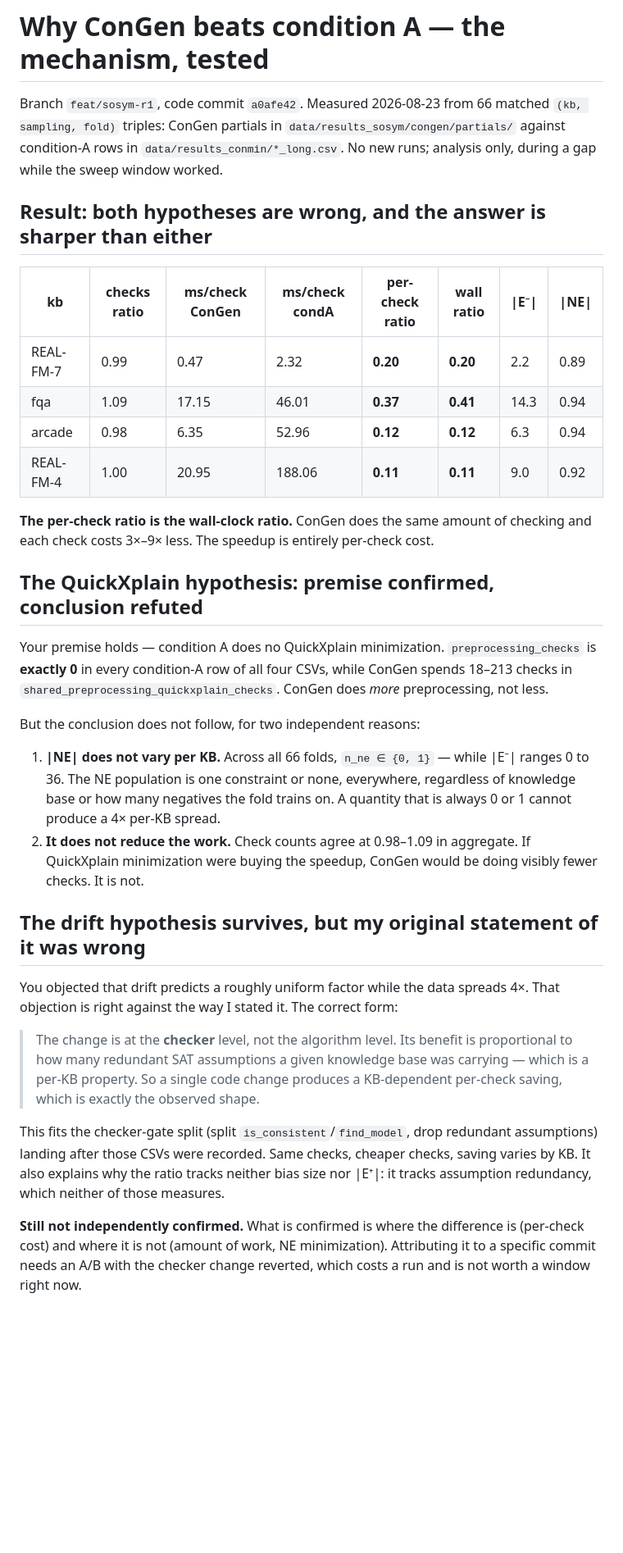
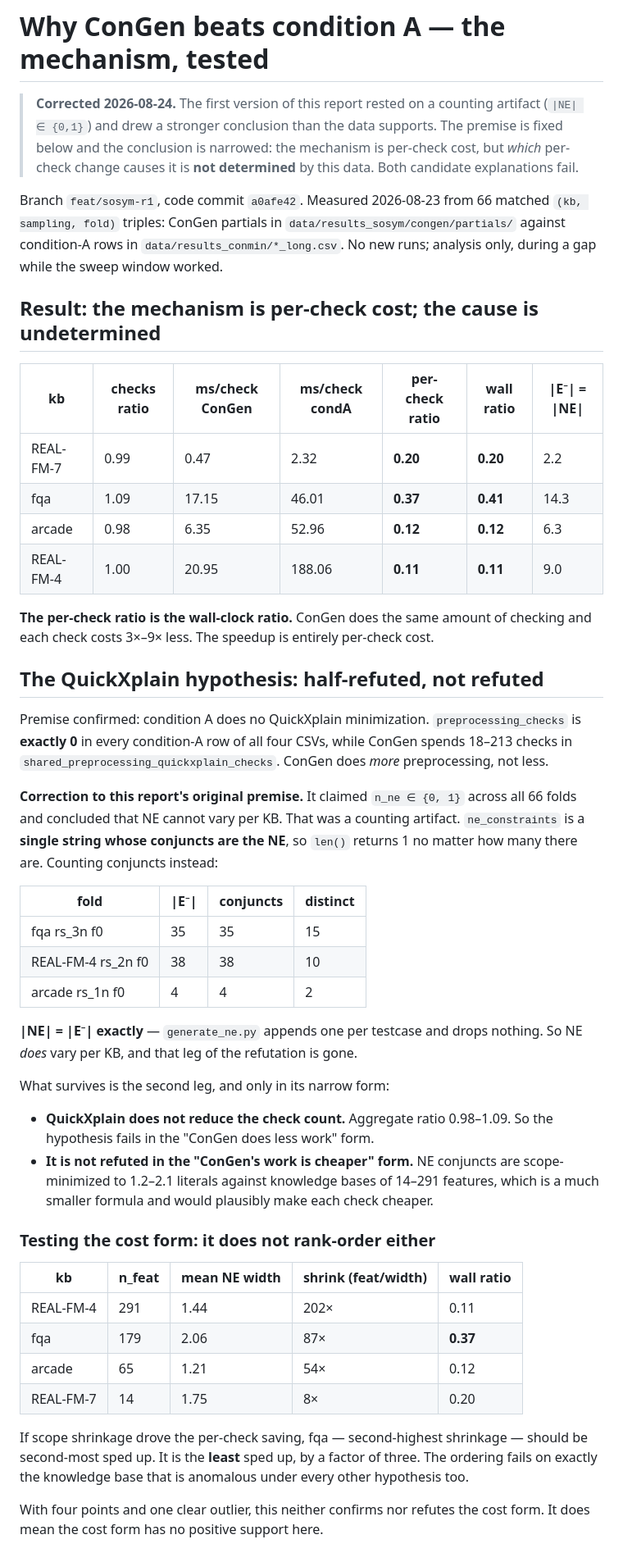
Before and after one commit to manleviet/AcqMSS, a Markdown page: plans/reports/measurement-260823-2347-congen-condition-a-ratio-mechanism-report.md, the part around one of its changes. Shown at 82% size. Rendered like a GitHub page; blank space fills up the shorter version.

Commit message:
docs(sosym): correct the NE premise and narrow the mechanism claim
ne_constraints is one string whose conjuncts are the NE, so len() returns 1 no
matter how many there are. Counting conjuncts: |NE| = |E-| exactly, one per
testcase, nothing dropped. The report claimed |NE| in {0,1} and concluded NE cannot
vary per KB; it does vary, and that leg of the refutation is gone.

What survives is narrower. Check counts agree at 0.98-1.09, so QuickXplain
minimization does not reduce the work — the hypothesis fails in its "less work"
form. It is not refuted in its "cheaper work" form: NE conjuncts are scope-minimized
to 1.2-2.1 literals against 14-291 features. But that form has no positive support
either, because shrinkage does not rank-order with the speedup — fqa has the
second-highest shrinkage and the lowest speedup by a factor of three.

The checker-gate story is in the same position: it predicts a per-KB spread without
predicting this one, and nothing here rules it in or out. Neither candidate accounts
for fqa, so the cause of the per-check saving is open.

Also drops the manuscript recommendation. Condition A is ConMin's condition and
ConMin is unpublished, so no such comparison can enter the paper in any unit; this
is an internal validation device only. Records the len() trap and the
non-deduplicated conjuncts as follow-ups.

```diff
--- a/plans/reports/measurement-260823-2347-congen-condition-a-ratio-mechanism-report.md
+++ b/plans/reports/measurement-260823-2347-congen-condition-a-ratio-mechanism-report.md
@@ -1,55 +1,70 @@
 # Why ConGen beats condition A — the mechanism, tested
+
+> **Corrected 2026-08-24.** The first version of this report rested on a
+> counting artifact (`|NE| ∈ {0,1}`) and drew a stronger conclusion than the
+> data supports. The premise is fixed below and the conclusion is narrowed:
+> the mechanism is per-check cost, but *which* per-check change causes it is
+> **not determined** by this data. Both candidate explanations fail.
 
 Branch `feat/sosym-r1`, code commit `a0afe42`. Measured 2026-08-23 from 66 matched
 `(kb, sampling, fold)` triples: ConGen partials in `data/results_sosym/congen/partials/`
 against condition-A rows in `data/results_conmin/*_long.csv`. No new runs; analysis
 only, during a gap while the sweep window worked.
 
-## Result: both hypotheses are wrong, and the answer is sharper than either
+## Result: the mechanism is per-check cost; the cause is undetermined
 
-| kb | checks ratio | ms/check ConGen | ms/check condA | **per-check ratio** | **wall ratio** | \|E⁻\| | \|NE\| |
-|---|---|---|---|---|---|---|---|
-| REAL-FM-7 | 0.99 | 0.47 | 2.32 | **0.20** | **0.20** | 2.2 | 0.89 |
-| fqa | 1.09 | 17.15 | 46.01 | **0.37** | **0.41** | 14.3 | 0.94 |
-| arcade | 0.98 | 6.35 | 52.96 | **0.12** | **0.12** | 6.3 | 0.94 |
-| REAL-FM-4 | 1.00 | 20.95 | 188.06 | **0.11** | **0.11** | 9.0 | 0.92 |
+| kb | checks ratio | ms/check ConGen | ms/check condA | **per-check ratio** | **wall ratio** | \|E⁻\| = \|NE\| |
+|---|---|---|---|---|---|---|
+| REAL-FM-7 | 0.99 | 0.47 | 2.32 | **0.20** | **0.20** | 2.2 |
+| fqa | 1.09 | 17.15 | 46.01 | **0.37** | **0.41** | 14.3 |
+| arcade | 0.98 | 6.35 | 52.96 | **0.12** | **0.12** | 6.3 |
+| REAL-FM-4 | 1.00 | 20.95 | 188.06 | **0.11** | **0.11** | 9.0 |
 
 **The per-check ratio is the wall-clock ratio.** ConGen does the same amount of
 checking and each check costs 3×–9× less. The speedup is entirely per-check cost.
 
-## The QuickXplain hypothesis: premise confirmed, conclusion refuted
+## The QuickXplain hypothesis: half-refuted, not refuted
 
-Your premise holds — condition A does no QuickXplain minimization. `preprocessing_checks`
+Premise confirmed: condition A does no QuickXplain minimization. `preprocessing_checks`
 is **exactly 0** in every condition-A row of all four CSVs, while ConGen spends 18–213
 checks in `shared_preprocessing_quickxplain_checks`. ConGen does *more* preprocessing,
 not less.
 
-But the conclusion does not follow, for two independent reasons:
+**Correction to this report's original premise.** It claimed `n_ne ∈ {0, 1}` across all
+66 folds and concluded that NE cannot vary per KB. That was a counting artifact.
+`ne_constraints` is a **single string whose conjuncts are the NE**, so `len()` returns 1
+no matter how many there are. Counting conjuncts instead:
 
-1. **|NE| does not vary per KB.** Across all 66 folds, `n_ne ∈ {0, 1}` — while |E⁻|
-   ranges 0 to 36. The NE population is one constraint or none, everywhere, regardless
-   of knowledge base or how many negatives the fold trains on. A quantity that is
-   always 0 or 1 cannot produce a 4× per-KB spread.
-2. **It does not reduce the work.** Check counts agree at 0.98–1.09 in aggregate. If
-   QuickXplain minimization were buying the speedup, ConGen would be doing visibly
-   fewer checks. It is not.
+| fold | \|E⁻\| | conjuncts | distinct |
+|---|---|---|---|
+| fqa rs_3n f0 | 35 | 35 | 15 |
+| REAL-FM-4 rs_2n f0 | 38 | 38 | 10 |
+| arcade rs_1n f0 | 4 | 4 | 2 |
 
-## The drift hypothesis survives, but my original statement of it was wrong
+**|NE| = |E⁻| exactly** — `generate_ne.py` appends one per testcase and drops nothing.
+So NE *does* vary per KB, and that leg of the refutation is gone.
 
-You objected that drift predicts a roughly uniform factor while the data spreads 4×.
-That objection is right against the way I stated it. The correct form:
+What survives is the second leg, and only in its narrow form:
 
-> The change is at the **checker** level, not the algorithm level. Its benefit is
-> proportional to how many redundant SAT assumptions a given knowledge base was
-> carrying — which is a per-KB property. So a single code change produces a
-> KB-dependent per-check saving, which is exactly the observed shape.
+- **QuickXplain does not reduce the check count.** Aggregate ratio 0.98–1.09. So the
+  hypothesis fails in the "ConGen does less work" form.
+- **It is not refuted in the "ConGen's work is cheaper" form.** NE conjuncts are
+  scope-minimized to 1.2–2.1 literals against knowledge bases of 14–291 features, which
+  is a much smaller formula and would plausibly make each check cheaper.
 
-This fits the checker-gate split (split `is_consistent`/`find_model`, drop redundant
-assumptions) landing after those CSVs were recorded. Same checks, cheaper checks,
-saving varies by KB. It also explains why the ratio tracks neither bias size nor
-|E⁺|: it tracks assumption redundancy, which neither of those measures.
+### Testing the cost form: it does not rank-order either
 
-**Still not independently confirmed.** What is confirmed is where the difference is
-(per-check cost) and where it is not (amount of work, NE minimization). Attributing it
-to a specific commit needs an A/B with the checker change reverted, which costs a run
-and is not worth a window right now.
+| kb | n_feat | mean NE width | shrink (feat/width) | wall ratio |
+|---|---|---|---|---|
+| REAL-FM-4 | 291 | 1.44 | 202× | 0.11 |
+| fqa | 179 | 2.06 | 87× | **0.37** |
+| arcade | 65 | 1.21 | 54× | 0.12 |
+| REAL-FM-7 | 14 | 1.75 | 8× | 0.20 |
+
+If scope shrinkage drove the per-check saving, fqa — second-highest shrinkage — should be
+second-most sped up. It is the **least** sped up, by a factor of three. The ordering
+fails on exactly the knowledge base that is anomalous under every other hypothesis too.
+
+With four points and one clear outlier, this neither confirms nor refutes the cost form.
+It does mean the cost form has no positive support here.
+
```
Also changed, not shown: other parts of plans/reports/measurement-260823-2347-congen-condition-a-ratio-mechanism-report.md (+39 -10 lines).
